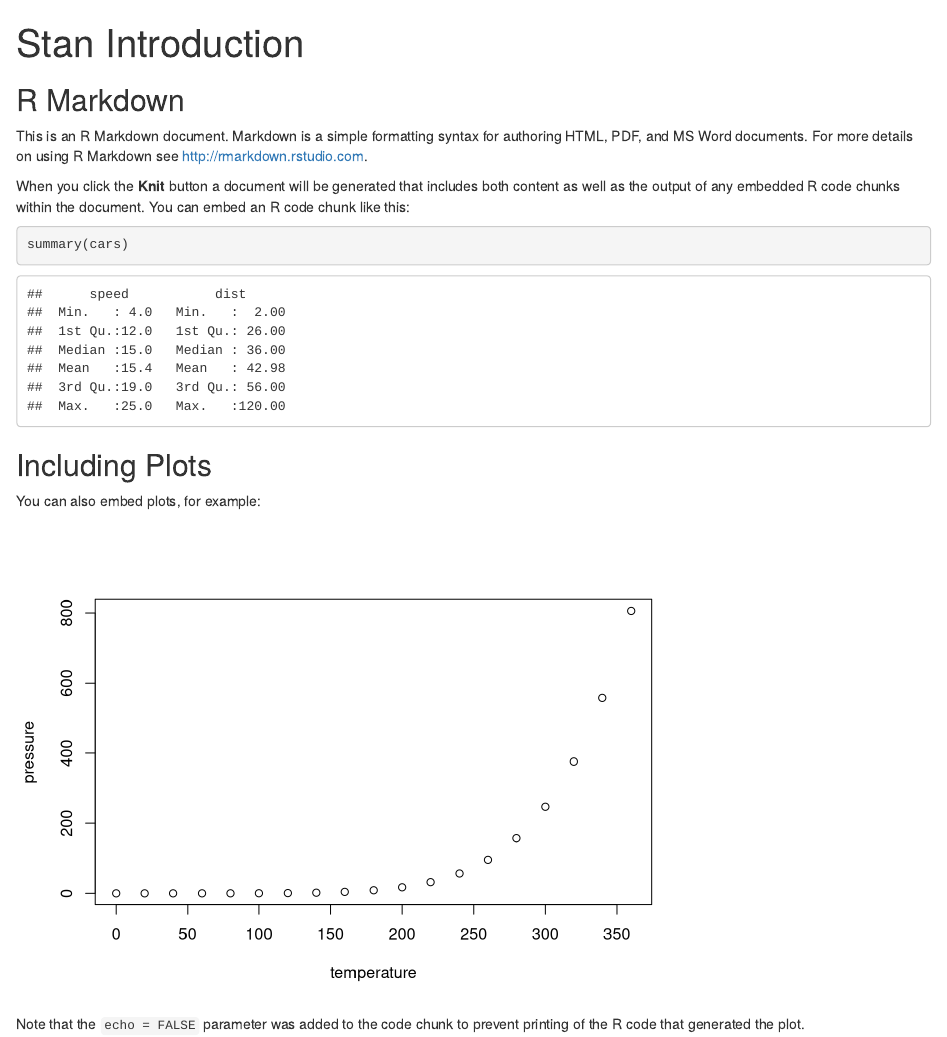
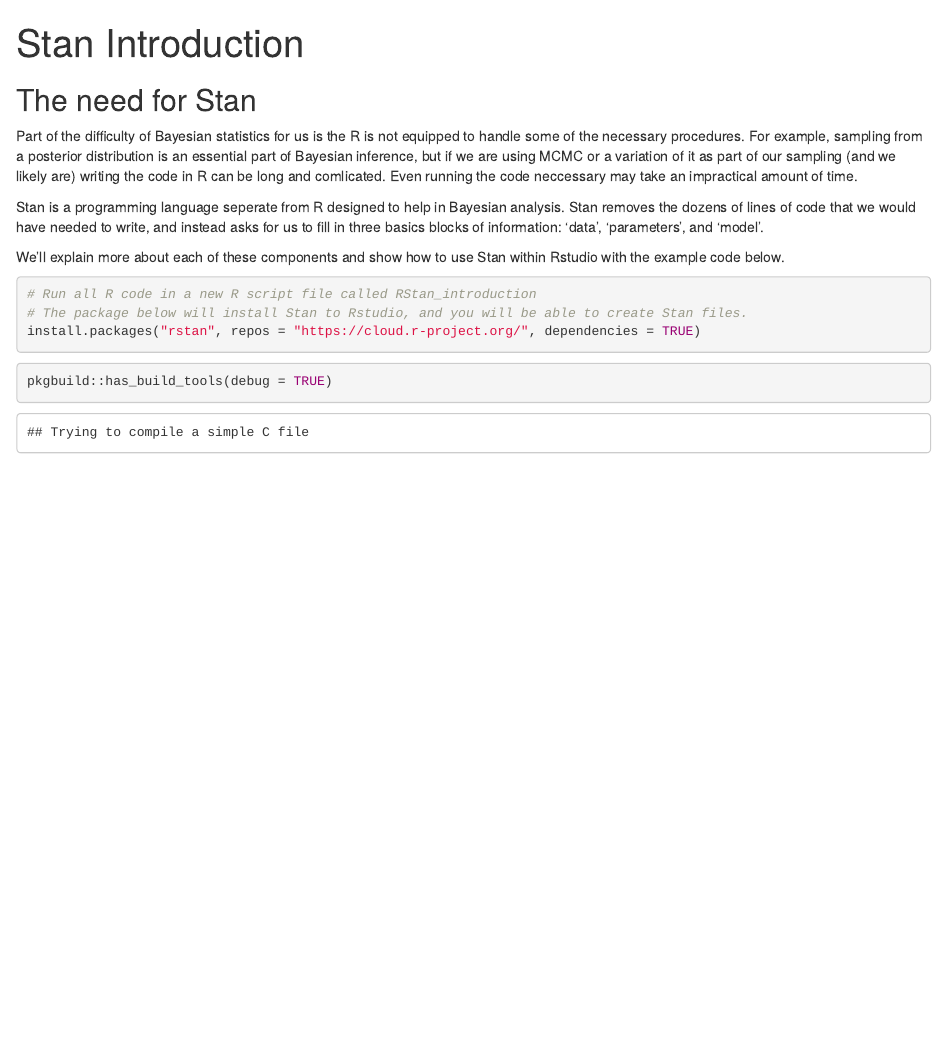
Before and after one commit to adamhettinger1/myrepo, an R Markdown document (Stan introduction.Rmd): the page in a window 1100 px wide, from its top. Rendered offline with R 4.5, knitr and Pandoc, with nearby package versions.

Commit message:
Added code and comment sections through stan file opening.

````diff
--- a/Stan introduction.Rmd
+++ b/Stan introduction.Rmd
@@ -1,25 +1,29 @@
 ---
 title: "Stan Introduction"
-output: html_document
+output:
+  html_document: default
+  word_document: default
 ---
 
 ```{r setup, include=FALSE}
 knitr::opts_chunk$set(echo = TRUE)
 ```
 
-## R Markdown
+## The need for Stan
+Part of the difficulty of Bayesian statistics for us is the R is not equipped to handle some of the necessary procedures. For example, sampling from a posterior distribution is an essential part of Bayesian inference, but if we are using MCMC or a variation of it as part of our sampling (and we likely are) writing the code in R can be long and comlicated. Even running the code neccessary may take an impractical amount of time.
 
-This is an R Markdown document. Markdown is a simple formatting syntax for authoring HTML, PDF, and MS Word documents. For more details on using R Markdown see <http://rmarkdown.rstudio.com>.
+Stan is a programming language seperate from R designed to help in Bayesian analysis. Stan removes the dozens of lines of code that we would have needed to write, and instead asks for us to fill in three basics blocks of information: 'data', 'parameters', and 'model'.
 
-When you click the **Knit** button a document will be generated that includes both content as well as the output of any embedded R code chunks within the document. You can embed an R code chunk like this:
+We'll explain more about each of these components and show how to use Stan within Rstudio with the example code below.
 
-```{r cars}
-summary(cars)
+
+```{r}
+# Run all R code in a new R script file called RStan_introduction
+# The package below will install Stan to Rstudio, and you will be able to create Stan files.
+install.packages("rstan", repos = "https://cloud.r-project.org/", dependencies = TRUE)
 ```
 
-## Including Plots
 
-You can also embed plots, for example:
 
-```{r pressure, echo=FALSE}
-plot(pressure)
+```{r}
+pkgbuild::has_build_tools(debug = TRUE)
@@ -26,3 +31,2 @@
 ```
 
-Note that the `echo = FALSE` parameter was added to the code chunk to prevent printing of the R code that generated the plot.
````
Also changed, not shown: Stan introduction.Rmd (19 more changed lines).
